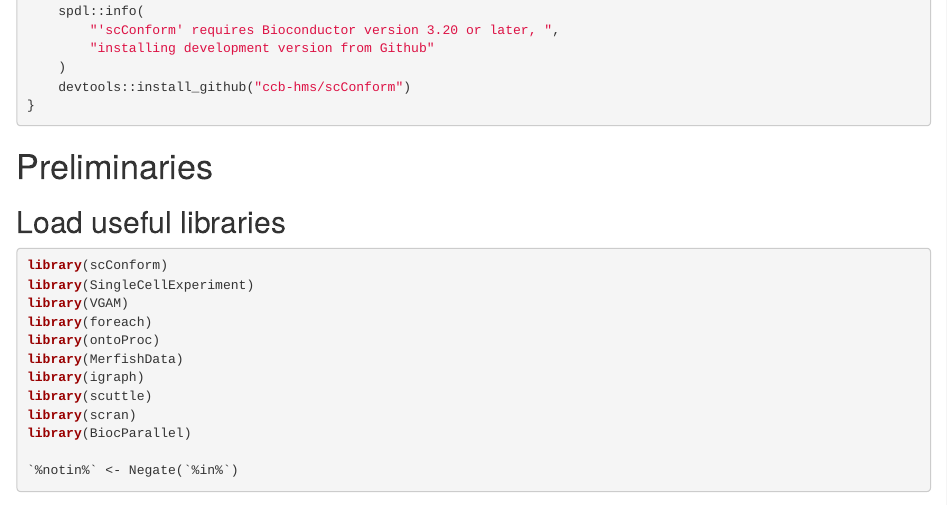
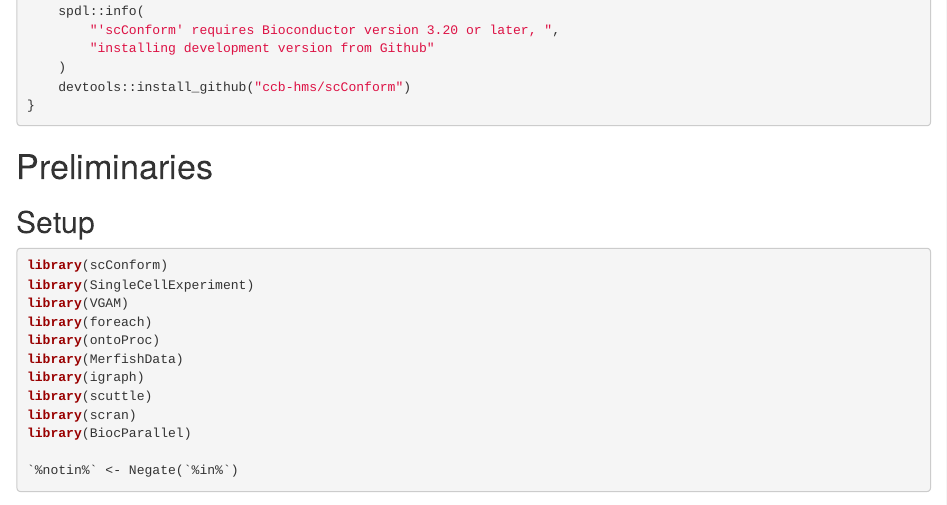
Before and after one commit to ccb-hms/scConform, an R Markdown document (vignettes/vignette.Rmd): the page in a window 1100 px wide, from 720 px down. Rendered offline with R 4.5, knitr and Pandoc, with nearby package versions; drawn as R Markdown's standard HTML page in place of the format the file asks for; some code elsewhere in the file could not run offline.

Commit message:
changed to setup to be broader since not just loading libraries here

````diff
--- a/vignettes/vignette.Rmd
+++ b/vignettes/vignette.Rmd
@@ -79,7 +79,7 @@
 
 # Preliminaries
 
-## Load useful libraries
+## Setup
 
 ```{r libraries, message=FALSE}
 library(scConform)
````
